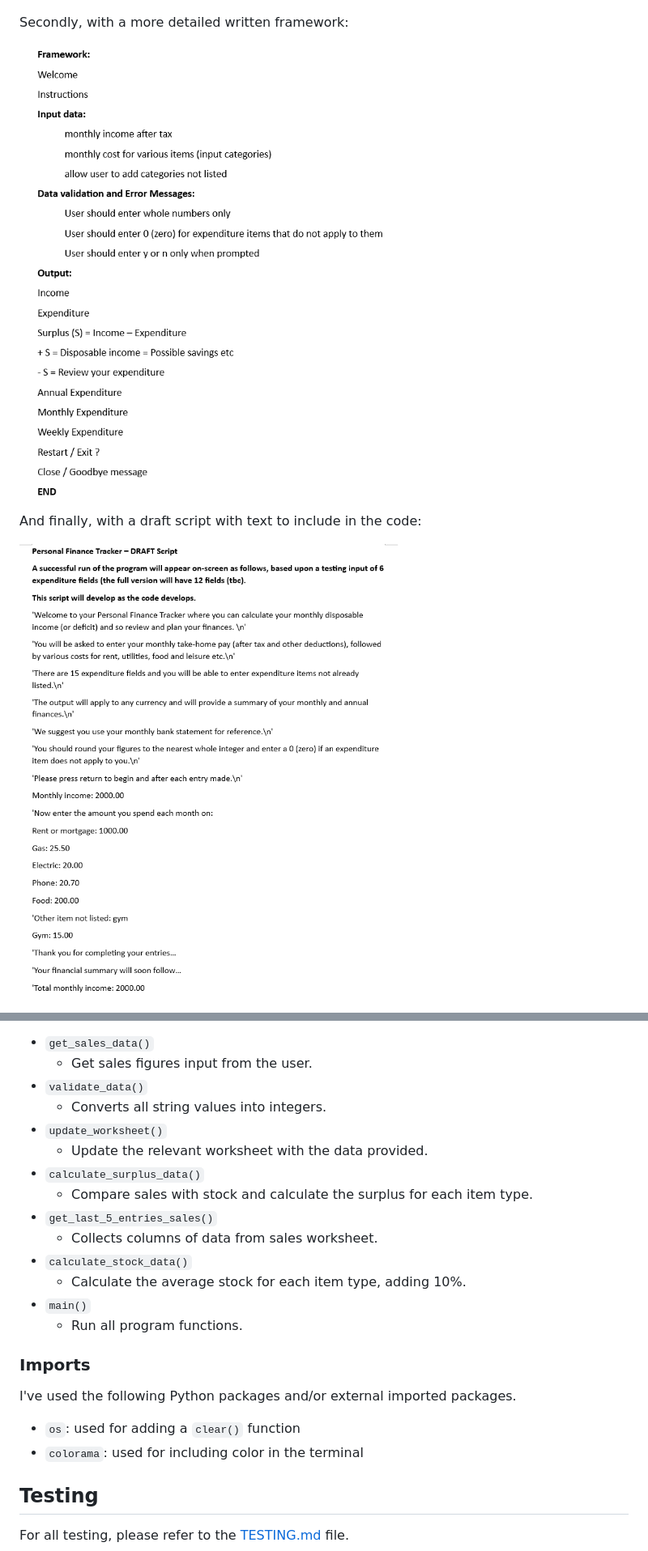
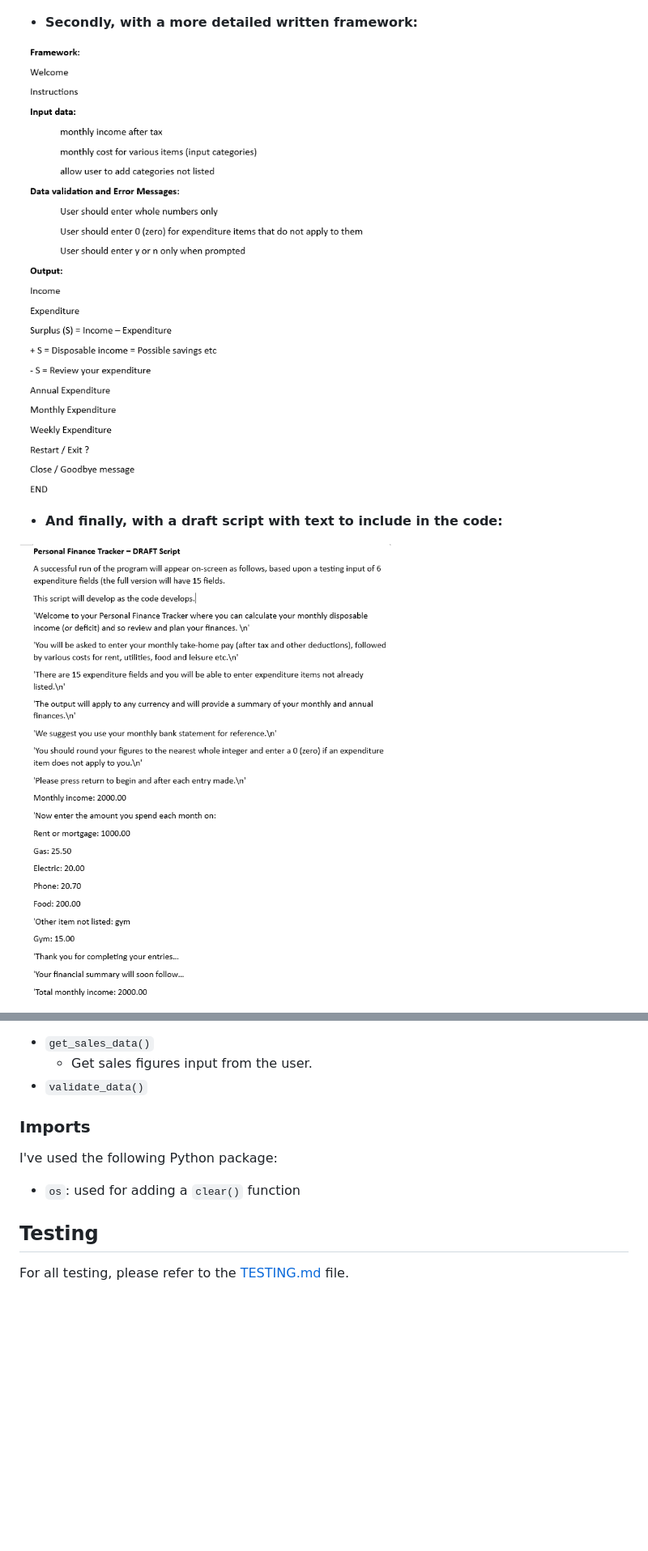
Before and after one commit to Adam-Alive/personal-finance-tracker, a Markdown page: README.md, 2 parts joined by grey strips. Shown: that part at 81% size. Drawn GitHub-style; pictures changed too: documentation/framework.png, documentation/script-1.png; blank space fills up the shorter version.

Commit message:
Add file to documentation folder and update README.md

```diff
--- a/README.md
+++ b/README.md
@@ -26,11 +26,11 @@ Firstly, with a flow chart using MS Word:
 
 ![screenshot](documentation/flowchart.png)
 
-Secondly, with a more detailed written framework:
+-   **Secondly, with a more detailed written framework:**
 
 ![screenshot](documentation/framework.png)
 
-And finally, with a draft script with text to include in the code:
+-   **And finally, with a draft script with text to include in the code:**
 
 ![screenshot](documentation/script-1.png)
 
@@ -182,24 +155,12 @@ The primary functions used on this application are:
 - `get_sales_data()`
     - Get sales figures input from the user.
 - `validate_data()`
-    - Converts all string values into integers.
-- `update_worksheet()`
-    - Update the relevant worksheet with the data provided.
-- `calculate_surplus_data()`
-    - Compare sales with stock and calculate the surplus for each item type.
-- `get_last_5_entries_sales()`
-    - Collects columns of data from sales worksheet.
-- `calculate_stock_data()`
-    -  Calculate the average stock for each item type, adding 10%.
-- `main()`
-    - Run all program functions.
+
 
 ### Imports
 
-I've used the following Python packages and/or external imported packages.
-
+I've used the following Python package:
 - `os`: used for adding a `clear()` function
-- `colorama`: used for including color in the terminal
 
 ## Testing
 
```
Also changed, not shown: other parts of README.md (+17 -88 lines).
